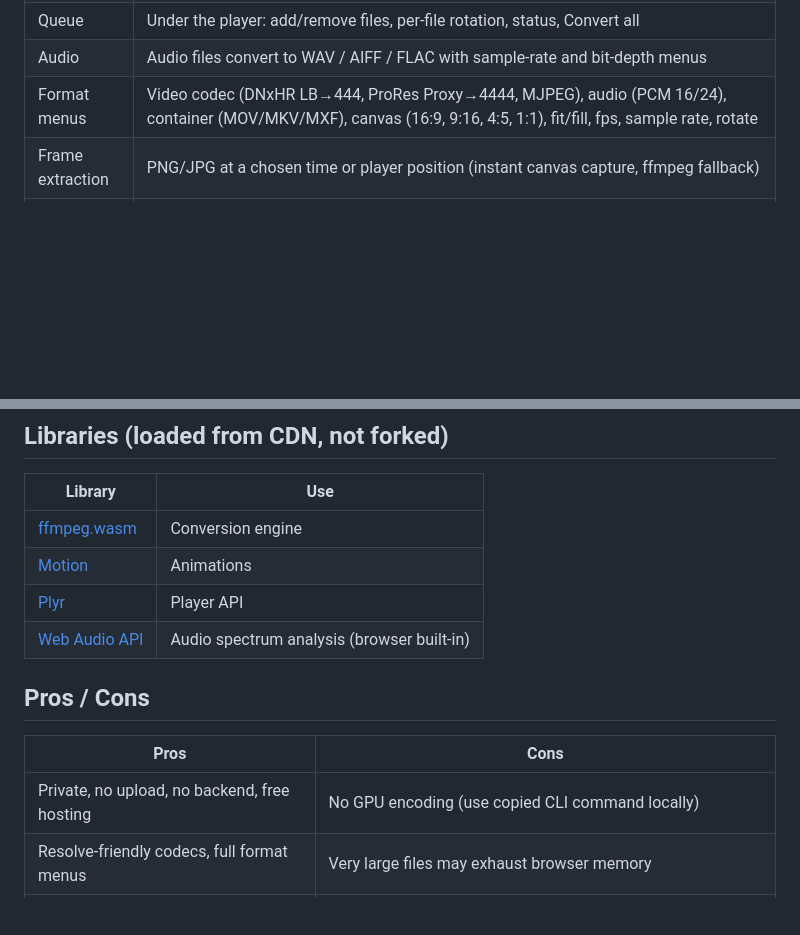
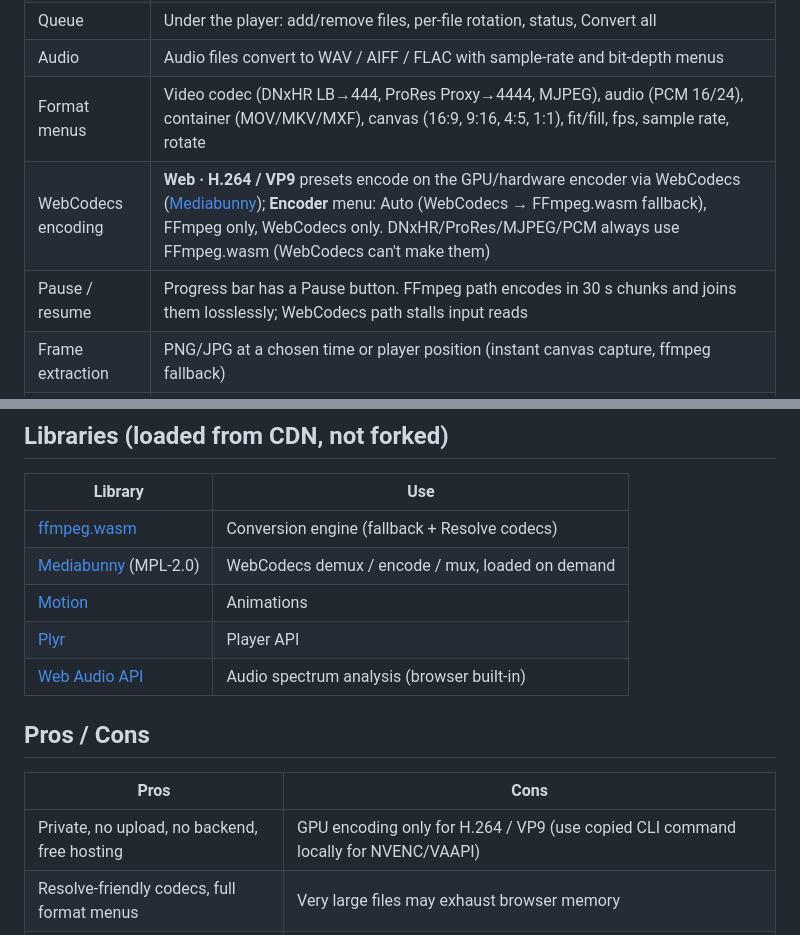
Before and after one commit to Mahaadevan/media-resolve, a Markdown page: README.md, 2 parts joined by grey strips. Rendered like a GitHub page; blank space fills up the shorter version.

```diff
--- a/README.md
+++ b/README.md
@@ -19,6 +19,8 @@ Browser-based converter that turns any media into formats **DaVinci Resolve Free
 | Queue | Under the player: add/remove files, per-file rotation, status, Convert all |
 | Audio | Audio files convert to WAV / AIFF / FLAC with sample-rate and bit-depth menus |
 | Format menus | Video codec (DNxHR LB→444, ProRes Proxy→4444, MJPEG), audio (PCM 16/24), container (MOV/MKV/MXF), canvas (16:9, 9:16, 4:5, 1:1), fit/fill, fps, sample rate, rotate |
+| WebCodecs encoding | **Web · H.264 / VP9** presets encode on the GPU/hardware encoder via WebCodecs ([Mediabunny](https://github.com/Vanilagy/mediabunny)); **Encoder** menu: Auto (WebCodecs → FFmpeg.wasm fallback), FFmpeg only, WebCodecs only. DNxHR/ProRes/MJPEG/PCM always use FFmpeg.wasm (WebCodecs can't make them) |
+| Pause / resume | Progress bar has a Pause button. FFmpeg path encodes in 30 s chunks and joins them losslessly; WebCodecs path stalls input reads |
 | Frame extraction | PNG/JPG at a chosen time or player position (instant canvas capture, ffmpeg fallback) |
 | Dev menu | Sits above the presets and player. Live/copyable CLI command, extra args, log level, colour-coded log (copy/download/clear), stats, `ffmpeg -i` file analysis, player event log |
 | Examples | **Examples** tab in the nav: one click loads Massobeats – Sable (audio) into the queue to try the presets; a video example is in development |
@@ -35,7 +37,8 @@ Push to `main` → Settings ▸ Pages ▸ Source: **GitHub Actions**.
 ## Libraries (loaded from CDN, not forked)
 | Library | Use |
 |---|---|
-| [ffmpeg.wasm](https://github.com/ffmpegwasm/ffmpeg.wasm) | Conversion engine |
+| [ffmpeg.wasm](https://github.com/ffmpegwasm/ffmpeg.wasm) | Conversion engine (fallback + Resolve codecs) |
+| [Mediabunny](https://github.com/Vanilagy/mediabunny) (MPL-2.0) | WebCodecs demux / encode / mux, loaded on demand |
 | [Motion](https://github.com/motiondivision/motion) | Animations |
 | [Plyr](https://github.com/sampotts/plyr) | Player API |
 | [Web Audio API](https://developer.mozilla.org/docs/Web/API/Web_Audio_API) | Audio spectrum analysis (browser built-in) |
@@ -43,7 +46,7 @@ Push to `main` → Settings ▸ Pages ▸ Source: **GitHub Actions**.
 ## Pros / Cons
 | Pros | Cons |
 |---|---|
-| Private, no upload, no backend, free hosting | No GPU encoding (use copied CLI command locally) |
+| Private, no upload, no backend, free hosting | GPU encoding only for H.264 / VP9 (use copied CLI command locally for NVENC/VAAPI) |
 | Resolve-friendly codecs, full format menus | Very large files may exhaust browser memory |
 | Dev logs & analysis built in | Single-thread wasm is slower; ProRes/DNxHR can't preview in browsers |
 
```
